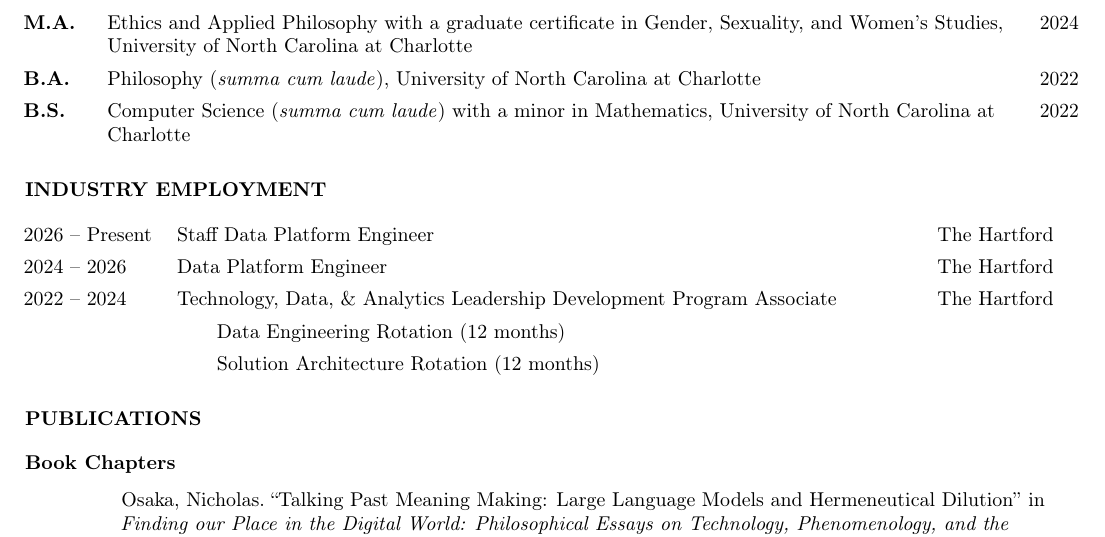
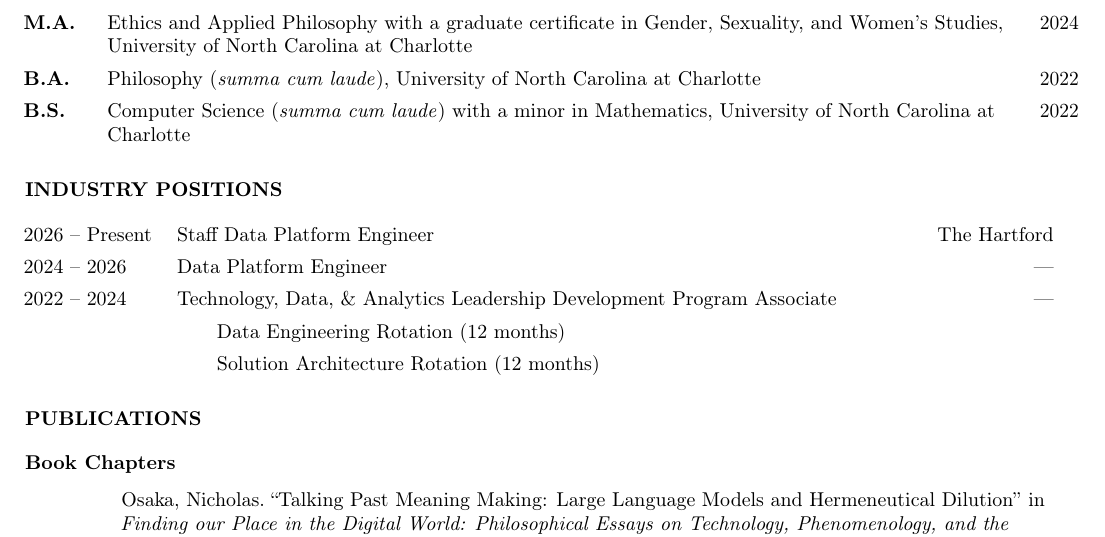
Before and after one commit to nicholasosaka/cv, a LaTeX CV (cv.tex): part of page 1 of 3, cut so that both start at the same text. Compiled offline with pdfLaTeX.

Commit message:
Tweak formatting for industry employment

```diff
--- a/cv.tex
+++ b/cv.tex
@@ -113,7 +113,7 @@
 
 % employment
 
-\section*{\normalsize{INDUSTRY EMPLOYMENT}}
+\section*{\normalsize{INDUSTRY POSITIONS}}
 \hspace{-1em}
 \begin{tabularx}{\textwidth}{
     >{\raggedright\arraybackslash}p{6.5em}
@@ -122,8 +122,8 @@
     }
 
     2026 -- Present & Staff Data Platform Engineer & The~Hartford\\
-    2024 -- 2026 & Data Platform Engineer & The~Hartford\\
-    2022 -- 2024 & Technology, Data, \& Analytics Leadership Development Program Associate & The~Hartford\\
+    2024 -- 2026 & Data Platform Engineer & \textemdash\\
+    2022 -- 2024 & Technology, Data, \& Analytics Leadership Development Program Associate & \textemdash\\
     & \qquad{}Data Engineering Rotation (12 months)& \\
     & \qquad{}Solution Architecture Rotation (12 months) &
 
```
